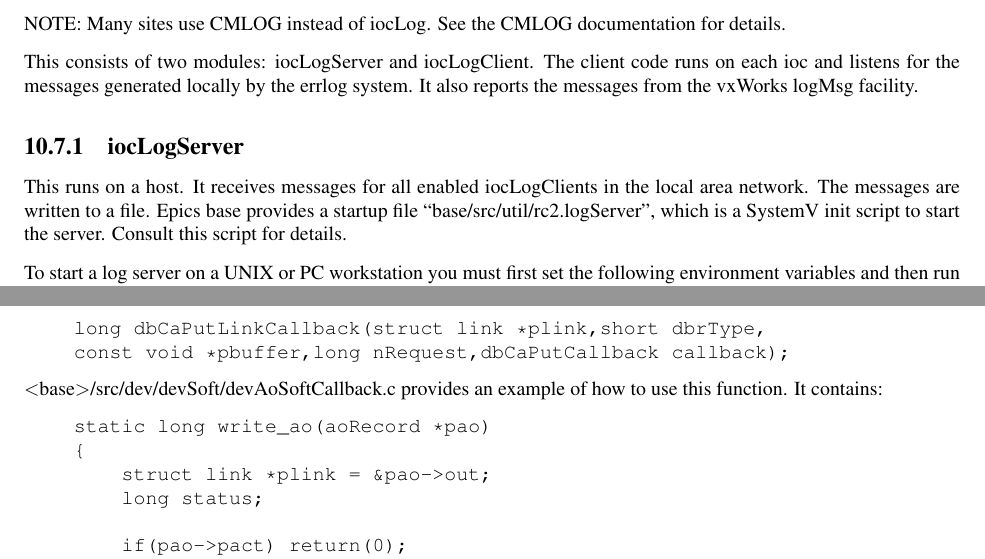
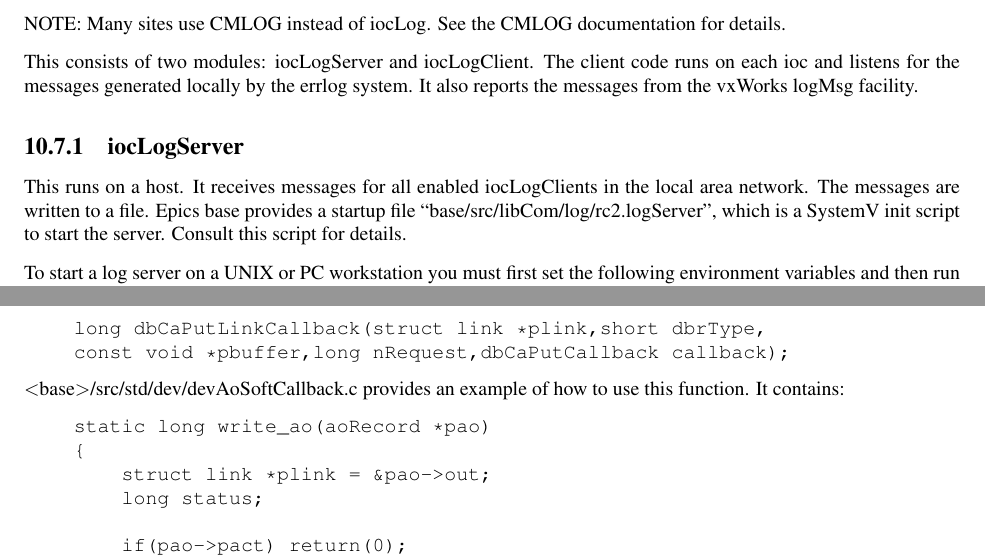
Before and after one commit to josujugo/appdev, a LaTeX thesis (AppDevGuide.tex, which reads tex/errorLogging.tex, tex/runtimeDatabaseAccess.tex): two parts of pages 159 and 222 of 321, joined at a grey line, cut so that both start at the same text. Compiled offline with pdfLaTeX.

Commit message:
Path changes from the source reorganization.

```diff
--- a/tex/errorLogging.tex
+++ b/tex/errorLogging.tex
@@ -330,7 +330,7 @@ messages generated locally by the errlog system. It also reports the messages fr
 
 \index{iocLogServer}
 This runs on a host. It receives messages for all enabled iocLogClients in the local area network. The messages are written
-to a file. Epics base provides a startup file ``base/src/util/rc2.logServer", which is a SystemV init script to start the server.
+to a file. Epics base provides a startup file ``base/src/libCom/log/rc2.logServer", which is a SystemV init script to start the server.
 Consult this script for details.
 
 To start a log server on a UNIX or PC workstation you must first set the following environment variables and then run the
--- a/tex/runtimeDatabaseAccess.tex
+++ b/tex/runtimeDatabaseAccess.tex
@@ -1279,7 +1279,7 @@ long dbCaPutLinkCallback(struct link *plink,short dbrType,
 const void *pbuffer,long nRequest,dbCaPutCallback callback);
 \end{verbatim}
 
-\index{dbCaPutLinkCallback}\textless{}base\textgreater{}/src/dev/devSoft/\index{devAoSoftCallback.c}devAoSoftCallback.c provides an example of how to use this function. It contains:
+\index{dbCaPutLinkCallback}\textless{}base\textgreater{}/src/std/dev/\index{devAoSoftCallback.c}devAoSoftCallback.c provides an example of how to use this function. It contains:
 
 \begin{verbatim}
 static long write_ao(aoRecord *pao)
```
Also changed, not shown: tex/databaseDefinition.tex (+1 -1 lines), tex/databaseStructures.tex (+1 -1 lines), tex/gettingStarted.tex (+1 -1 lines).
